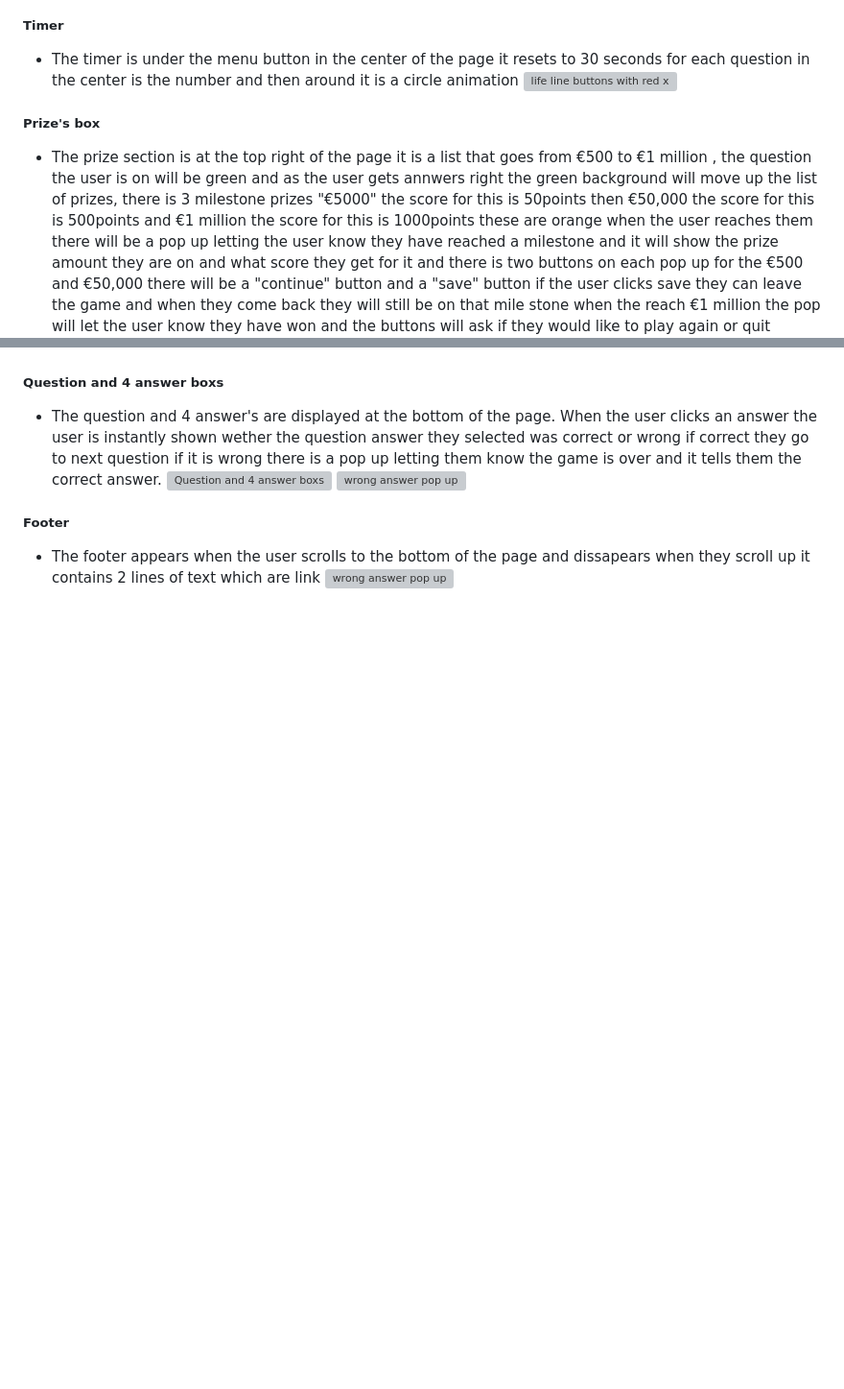
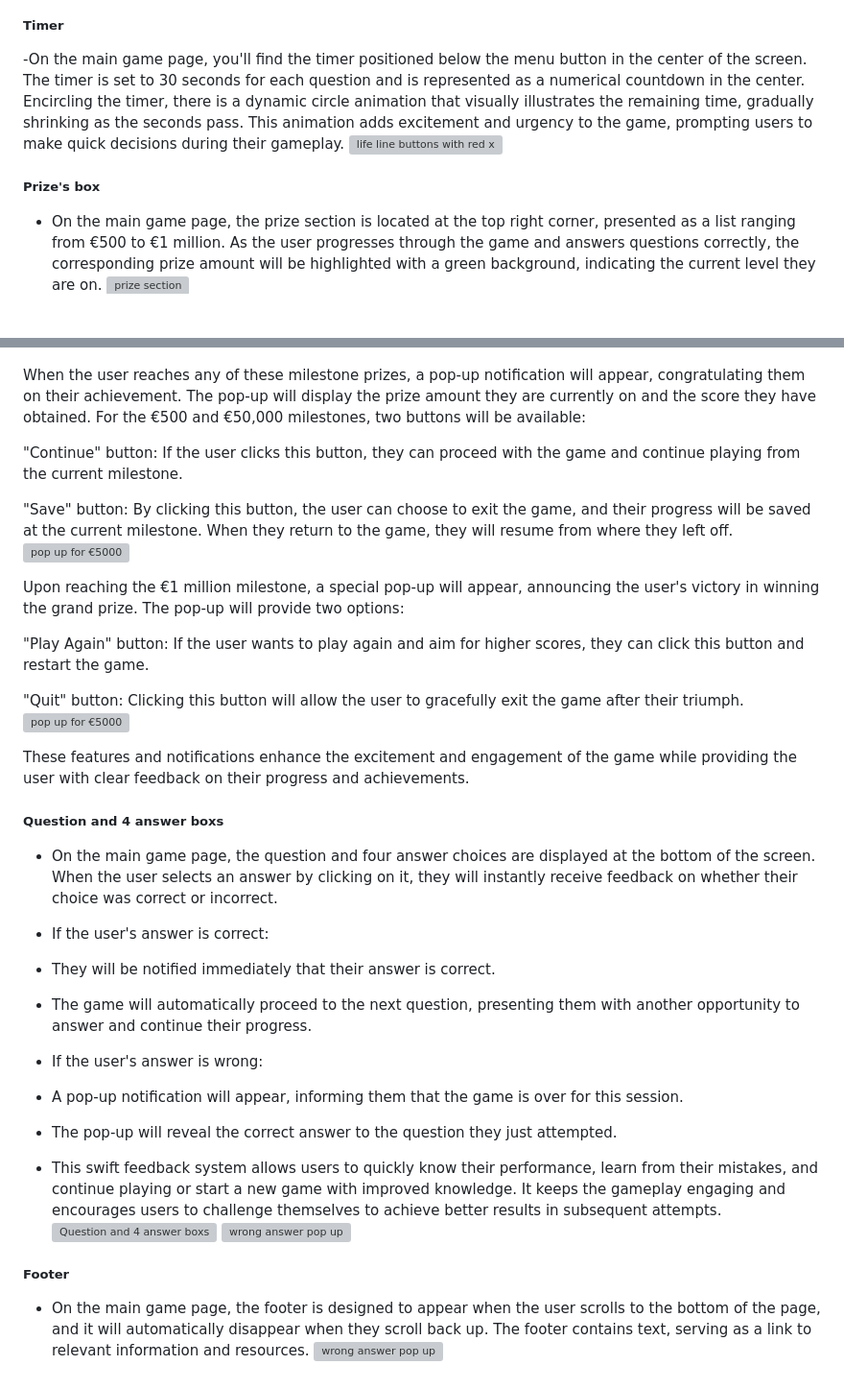
Before and after one commit to jamie33o/Project2, a Markdown page: README.md, 2 parts joined by grey strips. Shown: that part at 96% size. Rendered like a GitHub page; blank space fills up the shorter version; grey boxes are pictures that could not be loaded.

Commit message:
Docs: fixed table of contents and re-wrote some paragraphs for better description's

```diff
--- a/README.md
+++ b/README.md
@@ -201,10 +209,10 @@ After each button is pressed and user goes to the next question a red x will be
 
 ##### Timer
 
-- The timer is under the menu button in the center of the page it resets to 30 seconds for each question in the center is the number and then around it is a circle animation
+-On the main game page, you'll find the timer positioned below the menu button in the center of the screen. The timer is set to 30 seconds for each question and is represented as a numerical countdown in the center. Encircling the timer, there is a dynamic circle animation that visually illustrates the remaining time, gradually shrinking as the seconds pass. This animation adds excitement and urgency to the game, prompting users to make quick decisions during their gameplay.
 ![life line buttons with red x](docs/readme_images/life_line_buttons_redx.png)
 
 ##### Prize's box
 
-- The prize section is at the top right of the page it is a list that goes from €500 to €1 million , the question the user is on will be green and as the user gets annwers right the green background will move up the list of prizes, there is 3 milestone prizes "€5000" the score for this is 50points then €50,000 the score for this is 500points and €1 million the score for this is 1000points these are orange when the user reaches them there will be a pop up letting the user know they have reached a milestone and it will show the prize amount they are on and what score they get for it and there is two buttons on each pop up for the €500 and €50,000 there will be a "continue" button and a "save" button if the user clicks save they can leave the game and when they come back they will still be on that mile stone when the reach €1 million the pop will let the user know they have won and the buttons will ask if they would like to play again or quit
+- On the main game page, the prize section is located at the top right corner, presented as a list ranging from €500 to €1 million. As the user progresses through the game and answers questions correctly, the corresponding prize amount will be highlighted with a green background, indicating the current level they are on.
 ![prize section](docs/readme_images/life_line_buttons_redx.png)
@@ -212,13 +229,40 @@ After each button is pressed and user goes to the next question a red x will be
 ![pop up for €1 milllion](docs/readme_images/life_line_buttons_redx.png)
+
+When the user reaches any of these milestone prizes, a pop-up notification will appear, congratulating them on their achievement. The pop-up will display the prize amount they are currently on and the score they have obtained. For the €500 and €50,000 milestones, two buttons will be available:
+
+"Continue" button: If the user clicks this button, they can proceed with the game and continue playing from the current milestone.
+
+"Save" button: By clicking this button, the user can choose to exit the game, and their progress will be saved at the current milestone. When they return to the game, they will resume from where they left off.
+![pop up for €5000](docs/readme_images/life_line_buttons_redx.png)
+
+Upon reaching the €1 million milestone, a special pop-up will appear, announcing the user's victory in winning the grand prize. The pop-up will provide two options:
+
+"Play Again" button: If the user wants to play again and aim for higher scores, they can click this button and restart the game.
+
+"Quit" button: Clicking this button will allow the user to gracefully exit the game after their triumph.
+![pop up for €5000](docs/readme_images/life_line_buttons_redx.png)
+
+These features and notifications enhance the excitement and engagement of the game while providing the user with clear feedback on their progress and achievements.
 
 
 ##### Question and 4 answer boxs
 
-- The question and 4 answer's are displayed at the bottom of the page. When the user clicks an answer the user is instantly shown wether the question answer they selected was correct or wrong if correct they go to next question if it is wrong there is a pop up letting them know the game is over and it tells them the correct answer.
+- On the main game page, the question and four answer choices are displayed at the bottom of the screen. When the user selects an answer by clicking on it, they will instantly receive feedback on whether their choice was correct or incorrect.
+
+- If the user's answer is correct:
+
+ - They will be notified immediately that their answer is correct.
+ - The game will automatically proceed to the next question, presenting them with another opportunity to answer and continue their progress.
+
+- If the user's answer is wrong:
+
+ - A pop-up notification will appear, informing them that the game is over for this session.
+  - The pop-up will reveal the correct answer to the question they just attempted.
+  - This swift feedback system allows users to quickly know their performance, learn from their mistakes, and continue playing or start a new game with improved knowledge. It keeps the gameplay engaging and encourages users to challenge themselves to achieve better results in subsequent attempts.
 ![Question and 4 answer boxs](docs/readme_images/life_line_buttons_redx.png)
 ![wrong answer pop up](docs/readme_images/life_line_buttons_redx.png)
 
 ##### Footer
 
-- The footer appears when the user scrolls to the bottom of the page and dissapears when they scroll up it contains 2 lines of text which are link
+- On the main game page, the footer is designed to appear when the user scrolls to the bottom of the page, and it will automatically disappear when they scroll back up. The footer contains text, serving as a link to relevant information and resources.
 ![wrong answer pop up](docs/readme_images/life_line_buttons_redx.png)
```
Also changed, not shown: other parts of README.md (+42 -25 lines).
